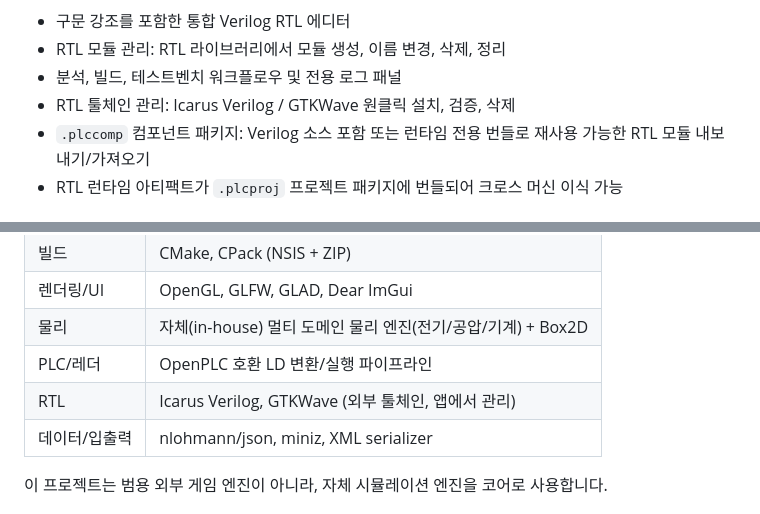
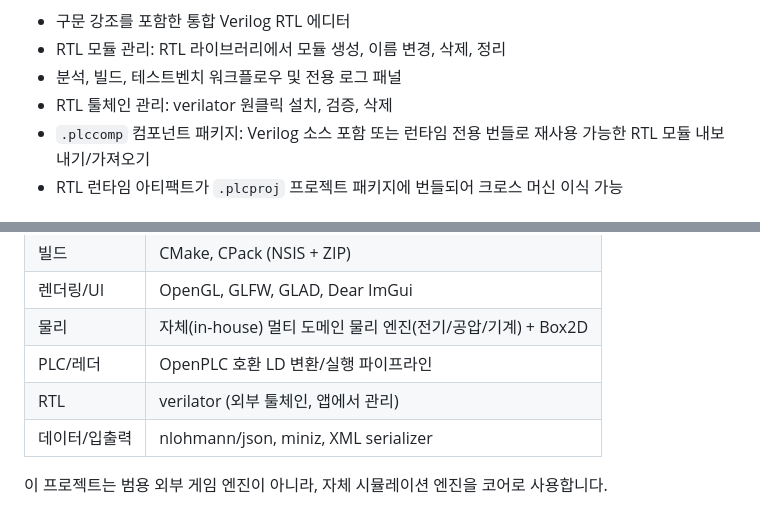
Before and after one commit to ironhero1544/PLC_Simulator, a Markdown page: README_kr.md, 2 parts joined by grey strips. Rendered like a GitHub page.

```diff
--- a/README_kr.md
+++ b/README_kr.md
@@ -59,7 +59,7 @@ PLC 실습은 장비 접근성, 시간, 비용 제약이 큰 편입니다.
 - 구문 강조를 포함한 통합 Verilog RTL 에디터
 - RTL 모듈 관리: RTL 라이브러리에서 모듈 생성, 이름 변경, 삭제, 정리
 - 분석, 빌드, 테스트벤치 워크플로우 및 전용 로그 패널
-- RTL 툴체인 관리: Icarus Verilog / GTKWave 원클릭 설치, 검증, 삭제
+- RTL 툴체인 관리: verilator 원클릭 설치, 검증, 삭제
 - `.plccomp` 컴포넌트 패키지: Verilog 소스 포함 또는 런타임 전용 번들로 재사용 가능한 RTL 모듈 내보내기/가져오기
 - RTL 런타임 아티팩트가 `.plcproj` 프로젝트 패키지에 번들되어 크로스 머신 이식 가능
 
@@ -111,7 +111,7 @@ PLC 실습은 장비 접근성, 시간, 비용 제약이 큰 편입니다.
 | 렌더링/UI | OpenGL, GLFW, GLAD, Dear ImGui |
 | 물리 | 자체(in-house) 멀티 도메인 물리 엔진(전기/공압/기계) + Box2D |
 | PLC/레더 | OpenPLC 호환 LD 변환/실행 파이프라인 |
-| RTL | Icarus Verilog, GTKWave (외부 툴체인, 앱에서 관리) |
+| RTL | verilator (외부 툴체인, 앱에서 관리) |
 | 데이터/입출력 | nlohmann/json, miniz, XML serializer |
 
 이 프로젝트는 범용 외부 게임 엔진이 아니라, 자체 시뮬레이션 엔진을 코어로 사용합니다.
```
